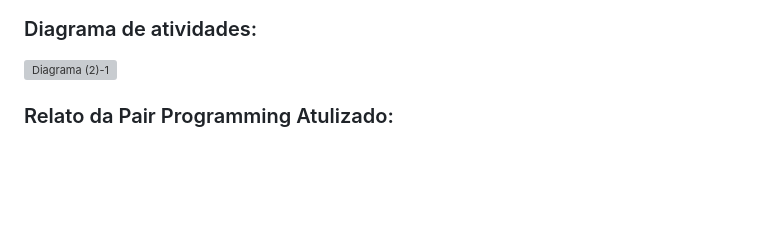
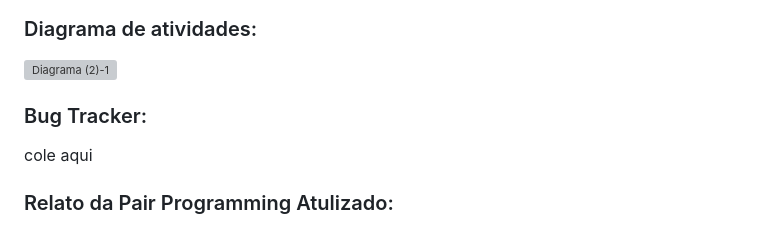
Before and after one commit to JoaoGChaves/Custom-Shape-Coach, a Markdown page: README.md, the part around the change. Drawn GitHub-style; blank space fills up the shorter version; grey boxes are pictures that could not be loaded.

```diff
--- a/README.md
+++ b/README.md
@@ -78,6 +78,9 @@ A prática do pair programming tem sido uma revelação para nossa equipe, propo
 
 ![Diagrama (2)-1](https://github.com/JoaoGChaves/Custom-Shape-Coach/assets/136398896/6c8745bc-811e-4c18-814a-cde099ae324e)
 
+### Bug Tracker:
+
+cole aqui
 
 ### Relato da Pair Programming Atulizado:
 
```
